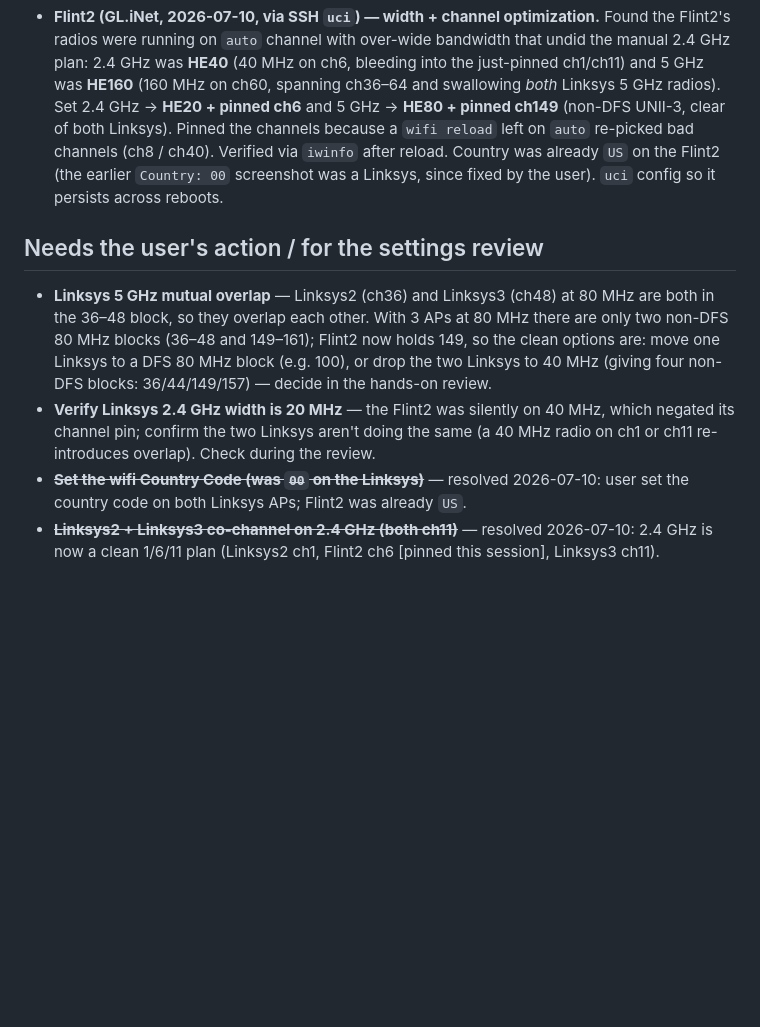
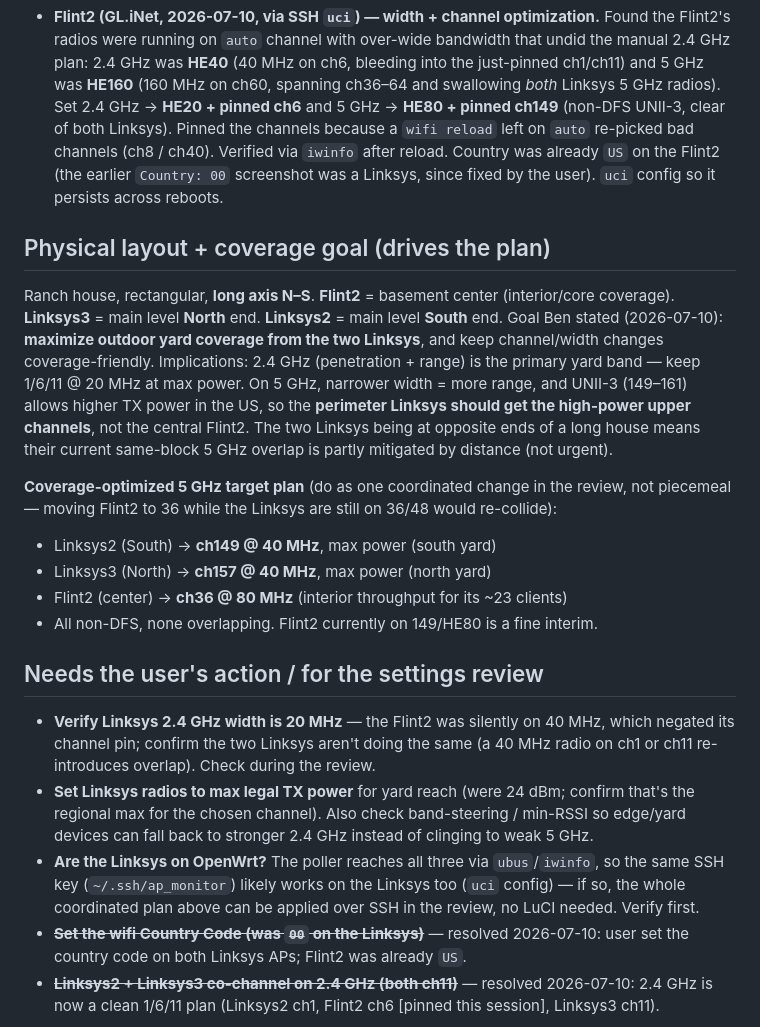
Before and after one commit to beneeb304/ap-monitor, a Markdown page: BACKLOG.md, the part around the change. GitHub-like rendering; blank space fills up the shorter version.

Commit message:
Backlog: record house layout + yard-coverage goal and coverage-optimized 5GHz plan
Ranch house long N-S: Flint2 basement-center, Linksys3 north, Linksys2
south. Goal: max outdoor yard coverage from the two Linksys. Target 5GHz
plan puts the high-power UNII-3 channels on the perimeter Linksys
(149/157 @ 40MHz) and Flint2 on 36 @ 80MHz, applied as one coordinated
change in the review.

Co-Authored-By: Claude Opus 4.8 <noreply@anthropic.com>

```diff
--- a/BACKLOG.md
+++ b/BACKLOG.md
@@ -11,10 +11,21 @@ Sorted by value-per-effort for the current goals: AP reliability/alerting first,
 
 - **Flint2 (GL.iNet, 2026-07-10, via SSH `uci`) — width + channel optimization.** Found the Flint2's radios were running on `auto` channel with over-wide bandwidth that undid the manual 2.4 GHz plan: 2.4 GHz was **HE40** (40 MHz on ch6, bleeding into the just-pinned ch1/ch11) and 5 GHz was **HE160** (160 MHz on ch60, spanning ch36–64 and swallowing *both* Linksys 5 GHz radios). Set 2.4 GHz → **HE20 + pinned ch6** and 5 GHz → **HE80 + pinned ch149** (non-DFS UNII-3, clear of both Linksys). Pinned the channels because a `wifi reload` left on `auto` re-picked bad channels (ch8 / ch40). Verified via `iwinfo` after reload. Country was already `US` on the Flint2 (the earlier `Country: 00` screenshot was a Linksys, since fixed by the user). `uci` config so it persists across reboots.
 
+## Physical layout + coverage goal (drives the plan)
+
+Ranch house, rectangular, **long axis N–S**. **Flint2** = basement center (interior/core coverage). **Linksys3** = main level **North** end. **Linksys2** = main level **South** end. Goal Ben stated (2026-07-10): **maximize outdoor yard coverage from the two Linksys**, and keep channel/width changes coverage-friendly. Implications: 2.4 GHz (penetration + range) is the primary yard band — keep 1/6/11 @ 20 MHz at max power. On 5 GHz, narrower width = more range, and UNII-3 (149–161) allows higher TX power in the US, so the **perimeter Linksys should get the high-power upper channels**, not the central Flint2. The two Linksys being at opposite ends of a long house means their current same-block 5 GHz overlap is partly mitigated by distance (not urgent).
+
+**Coverage-optimized 5 GHz target plan** (do as one coordinated change in the review, not piecemeal — moving Flint2 to 36 while the Linksys are still on 36/48 would re-collide):
+- Linksys2 (South) → **ch149 @ 40 MHz**, max power (south yard)
+- Linksys3 (North) → **ch157 @ 40 MHz**, max power (north yard)
+- Flint2 (center) → **ch36 @ 80 MHz** (interior throughput for its ~23 clients)
+- All non-DFS, none overlapping. Flint2 currently on 149/HE80 is a fine interim.
+
 ## Needs the user's action / for the settings review
 
-- **Linksys 5 GHz mutual overlap** — Linksys2 (ch36) and Linksys3 (ch48) at 80 MHz are both in the 36–48 block, so they overlap each other. With 3 APs at 80 MHz there are only two non-DFS 80 MHz blocks (36–48 and 149–161); Flint2 now holds 149, so the clean options are: move one Linksys to a DFS 80 MHz block (e.g. 100), or drop the two Linksys to 40 MHz (giving four non-DFS blocks: 36/44/149/157) — decide in the hands-on review.
 - **Verify Linksys 2.4 GHz width is 20 MHz** — the Flint2 was silently on 40 MHz, which negated its channel pin; confirm the two Linksys aren't doing the same (a 40 MHz radio on ch1 or ch11 re-introduces overlap). Check during the review.
+- **Set Linksys radios to max legal TX power** for yard reach (were 24 dBm; confirm that's the regional max for the chosen channel). Also check band-steering / min-RSSI so edge/yard devices can fall back to stronger 2.4 GHz instead of clinging to weak 5 GHz.
+- **Are the Linksys on OpenWrt?** The poller reaches all three via `ubus`/`iwinfo`, so the same SSH key (`~/.ssh/ap_monitor`) likely works on the Linksys too (`uci` config) — if so, the whole coordinated plan above can be applied over SSH in the review, no LuCI needed. Verify first.
 - ~~**Set the wifi Country Code (was `00` on the Linksys)**~~ — resolved 2026-07-10: user set the country code on both Linksys APs; Flint2 was already `US`.
 - ~~**Linksys2 + Linksys3 co-channel on 2.4 GHz (both ch11)**~~ — resolved 2026-07-10: 2.4 GHz is now a clean 1/6/11 plan (Linksys2 ch1, Flint2 ch6 [pinned this session], Linksys3 ch11).
 
```
